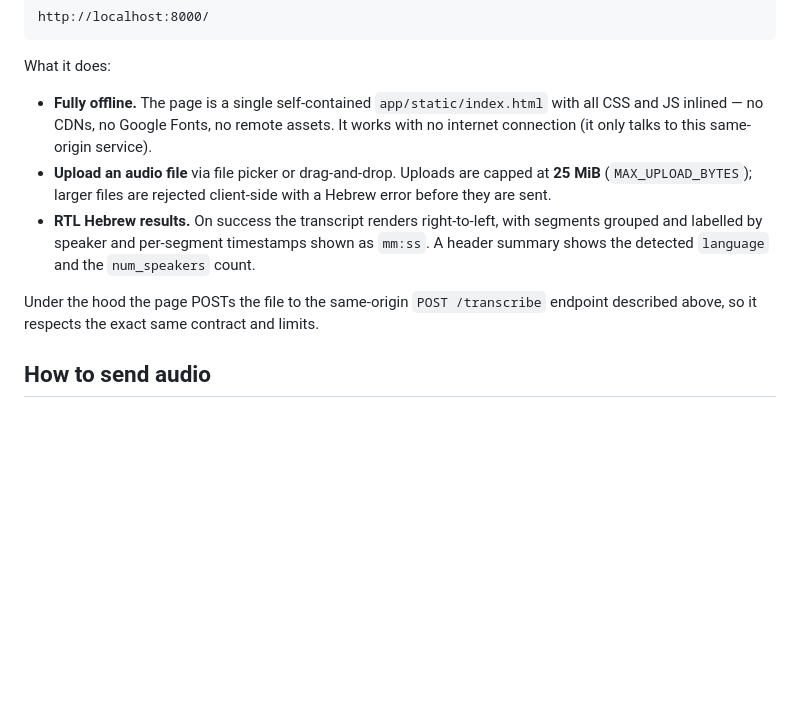
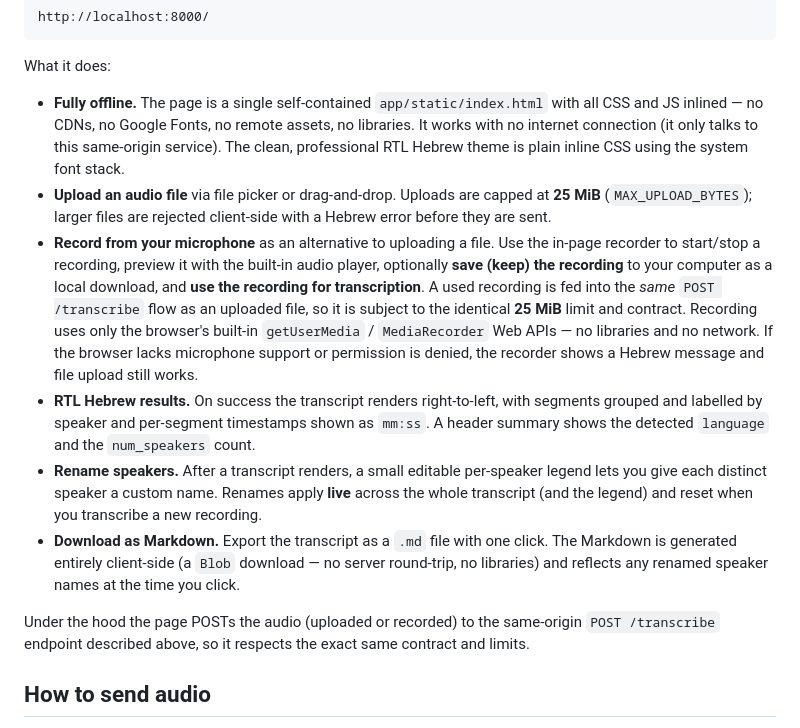
Before and after one commit to omerel/ivrit_agent, a Markdown page: README.md, the part around the change. GitHub-like rendering; blank space fills up the shorter version.

Commit message:
@documenter: document Web UI recording, speaker rename, MD export, new theme
Co-Authored-By: Claude Opus 4.8 <noreply@anthropic.com>

```diff
--- a/README.md
+++ b/README.md
@@ -113,18 +113,38 @@ http://localhost:8000/
 What it does:
 
 - **Fully offline.** The page is a single self-contained `app/static/index.html`
-  with all CSS and JS inlined — no CDNs, no Google Fonts, no remote assets. It
-  works with no internet connection (it only talks to this same-origin service).
+  with all CSS and JS inlined — no CDNs, no Google Fonts, no remote assets, no
+  libraries. It works with no internet connection (it only talks to this
+  same-origin service). The clean, professional RTL Hebrew theme is plain inline
+  CSS using the system font stack.
 - **Upload an audio file** via file picker or drag-and-drop. Uploads are capped
   at **25 MiB** (`MAX_UPLOAD_BYTES`); larger files are rejected client-side with
   a Hebrew error before they are sent.
+- **Record from your microphone** as an alternative to uploading a file. Use the
+  in-page recorder to start/stop a recording, preview it with the built-in audio
+  player, optionally **save (keep) the recording** to your computer as a local
+  download, and **use the recording for transcription**. A used recording is fed
+  into the *same* `POST /transcribe` flow as an uploaded file, so it is subject
+  to the identical **25 MiB** limit and contract. Recording uses only the
+  browser's built-in `getUserMedia` / `MediaRecorder` Web APIs — no libraries and
+  no network. If the browser lacks microphone support or permission is denied,
+  the recorder shows a Hebrew message and file upload still works.
 - **RTL Hebrew results.** On success the transcript renders right-to-left, with
   segments grouped and labelled by speaker and per-segment timestamps shown as
   `mm:ss`. A header summary shows the detected `language` and the
   `num_speakers` count.
+- **Rename speakers.** After a transcript renders, a small editable per-speaker
+  legend lets you give each distinct speaker a custom name. Renames apply **live**
+  across the whole transcript (and the legend) and reset when you transcribe a
+  new recording.
+- **Download as Markdown.** Export the transcript as a `.md` file with one click.
+  The Markdown is generated entirely client-side (a `Blob` download — no server
+  round-trip, no libraries) and reflects any renamed speaker names at the time
+  you click.
 
-Under the hood the page POSTs the file to the same-origin `POST /transcribe`
-endpoint described above, so it respects the exact same contract and limits.
+Under the hood the page POSTs the audio (uploaded or recorded) to the
+same-origin `POST /transcribe` endpoint described above, so it respects the exact
+same contract and limits.
 
 ## How to send audio
 
```
